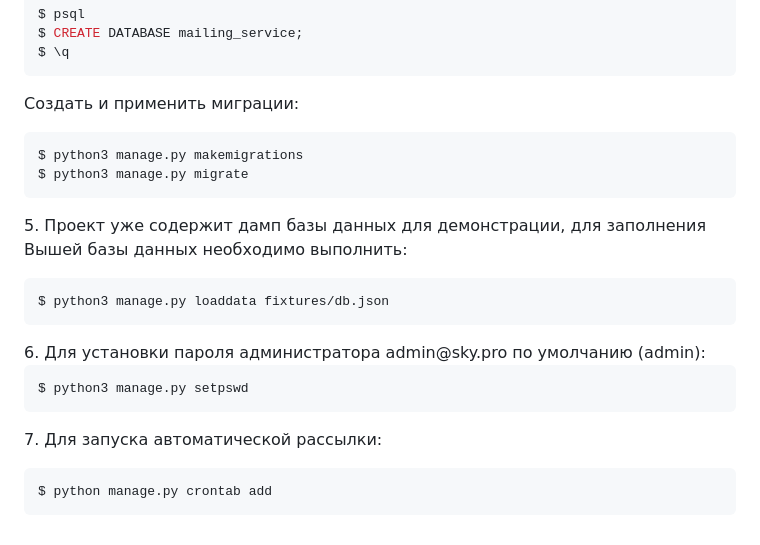
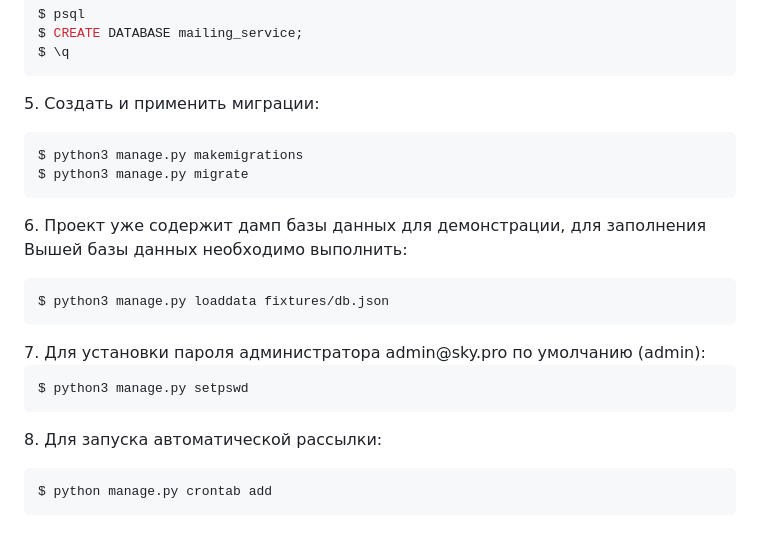
Before and after one commit to ualex90/mailing_service, a Markdown page: README.md, the part around the change. Rendered like a GitHub page.

````diff
--- a/README.md
+++ b/README.md
@@ -53,7 +53,7 @@ $ \q
 </p>
 
 <p>
-Создать и применить миграции:
+5. Создать и применить миграции:
 
 ```bash
 $ python3 manage.py makemigrations
@@ -61,19 +61,19 @@ $ python3 manage.py migrate
 ```
 </p>
 <p>
-5. Проект уже содержит дамп базы данных для демонстрации, для заполнения Вышей базы данных необходимо выполнить:
+6. Проект уже содержит дамп базы данных для демонстрации, для заполнения Вышей базы данных необходимо выполнить:
 
 ```bash
 $ python3 manage.py loaddata fixtures/db.json
 ```
 </p>
-6. Для установки пароля администратора admin@sky.pro по умолчанию (admin):
+7. Для установки пароля администратора admin@sky.pro по умолчанию (admin):
 
 ```bash
 $ python3 manage.py setpswd
 ```
 <p>
-7. Для запуска автоматической рассылки:
+8. Для запуска автоматической рассылки:
 
 ```bash
 $ python manage.py crontab add
````
